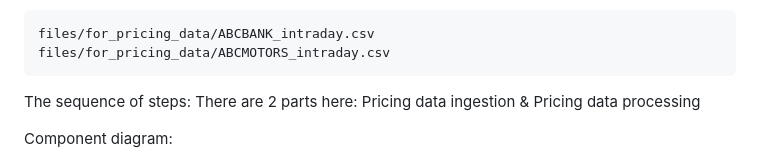
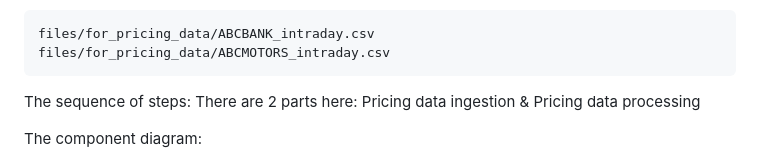
Before and after one commit to Redislabs-Solution-Architects/securities_portfolio_data_model, a Markdown page: README.md, the part around one of its changes. Rendered like a GitHub page.

```diff
--- a/README.md
+++ b/README.md
@@ -201,7 +202,7 @@ The following files (for ABCBANK & ABCMOTORS) are used to push the pricing data
 The sequence of steps:
 There are 2 parts here: Pricing data ingestion & Pricing data processing
 
-Component diagram:
+The component diagram:
 
 ![stock_pricing.png](files/images/stock_pricing.png)
 
```
Also changed, not shown: other parts of README.md (+1 -0 lines).
